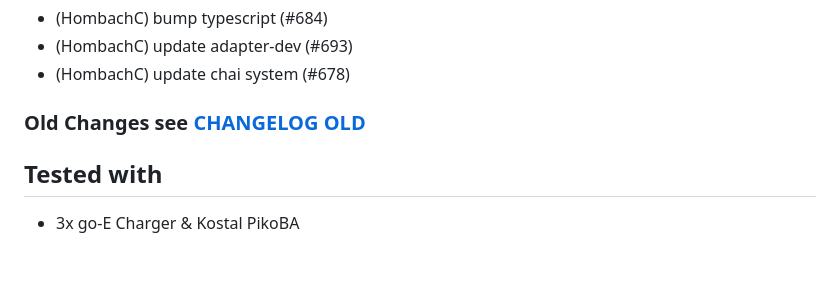
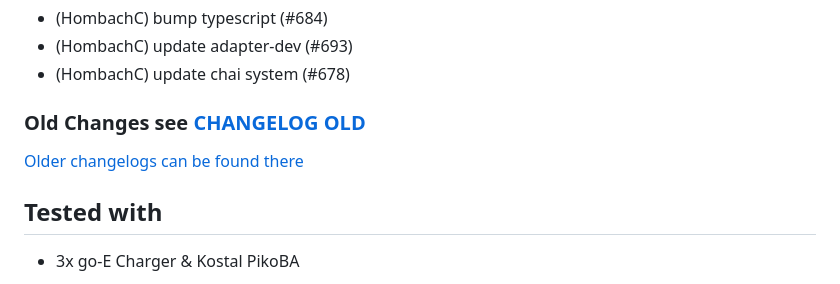
Before and after one commit to hombach/ioBroker.chargemaster, a Markdown page: README.md, the part around the change. Drawn GitHub-style; blank space fills up the shorter version.

Commit message:
Update from template: S6020-addChangelogOld

```diff
--- a/README.md
+++ b/README.md
@@ -81,6 +81,8 @@ If you enjoyed this project — or just feeling generous, consider buying me a b
 
 ### Old Changes see [CHANGELOG OLD](CHANGELOG_OLD.md)
 
+[Older changelogs can be found there](CHANGELOG_OLD.md)
+
 ## Tested with
 
 - 3x go-E Charger & Kostal PikoBA
```
